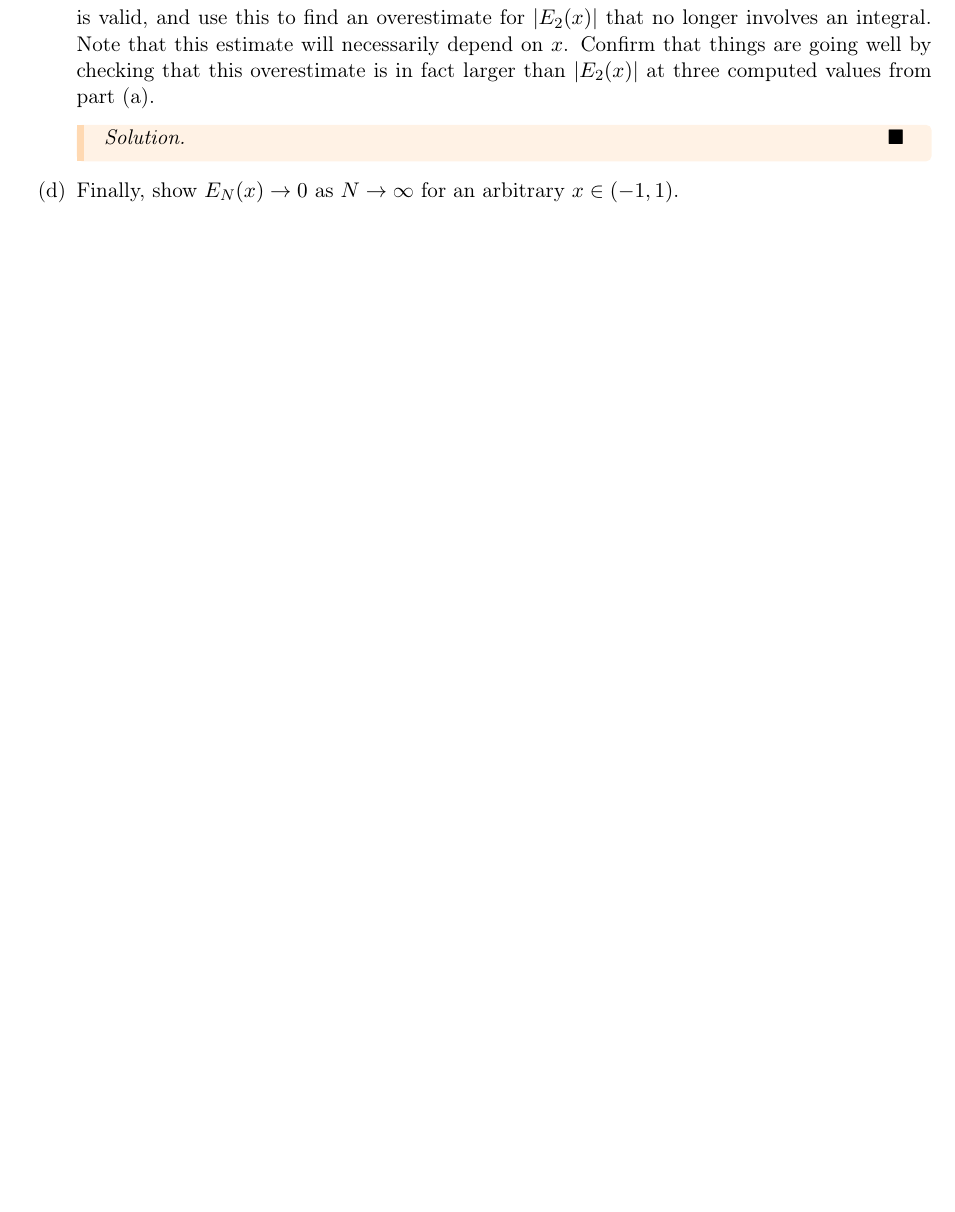
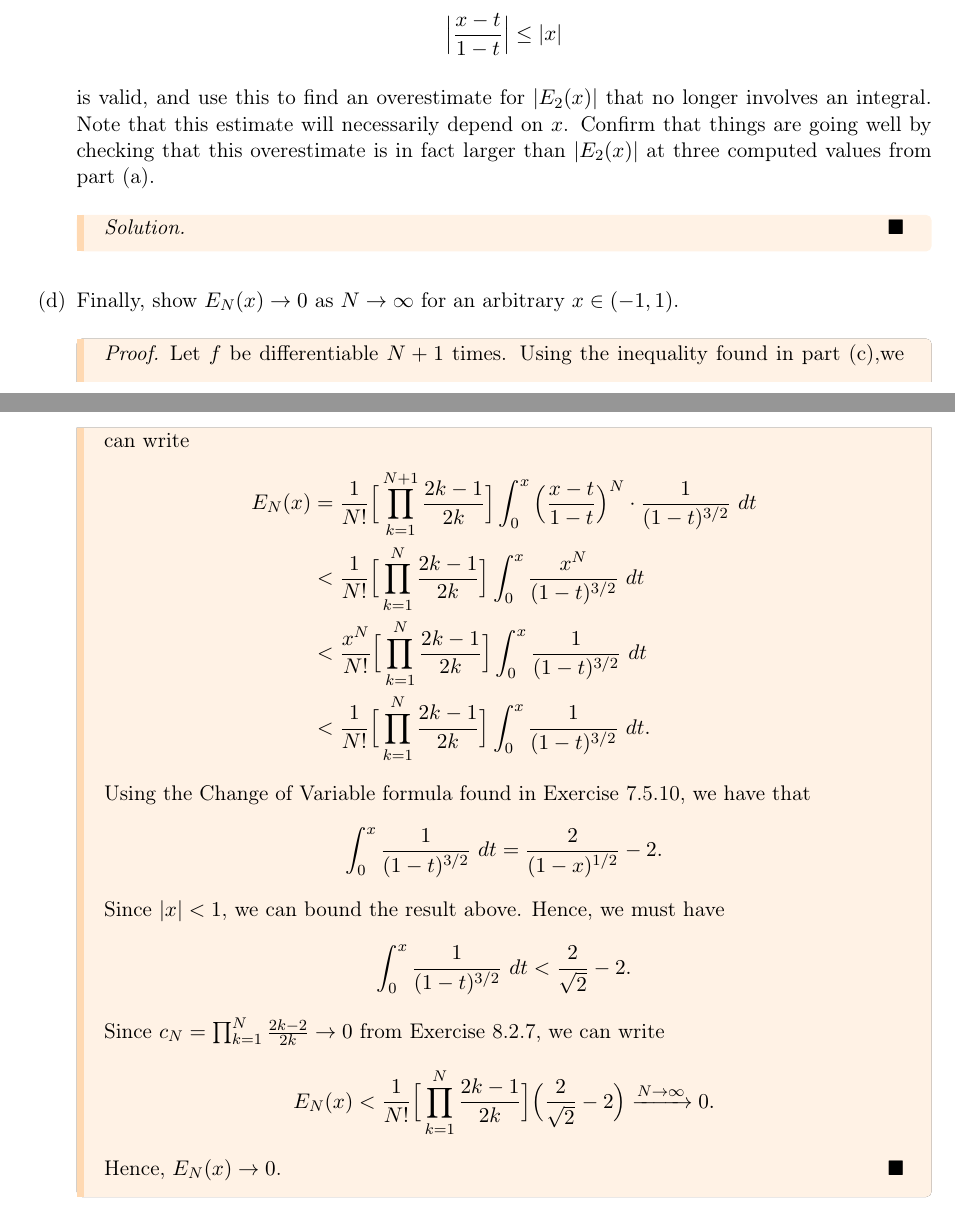
Before and after one commit to LanceRemigio/notes, a LaTeX thesis (Analysis/main.tex, which reads Analysis/chapter/ch8/8.3/chap8.3.tex): part of page 165 of 165 before the commit and two parts of pages 164 and 165 of 165 after it, the two joined at a grey line, cut at the place of the change, the shorter picture padded with empty space. Compiled offline with pdfLaTeX.

Commit message:
finished problem

```diff
--- a/Analysis/chapter/ch8/8.3/chap8.3.tex
+++ b/Analysis/chapter/ch8/8.3/chap8.3.tex
@@ -226,4 +220,20 @@ We will use this fact to now show that (4) holds.
 
         \end{proof}
     \item[(d)] Finally, show \( E_{N}(x) \to 0  \) as \( N \to \infty  \) for an arbitrary \( x \in (-1 , 1) \).
+        \begin{proof}
+        Let \( f  \) be differentiable \( N + 1  \) times. Using the inequality found in part (c),we can write
+        \begin{align*}
+            E_{N}(x) &= \frac{ 1 }{ N! }  \Big[ \prod_{k=1}^{N+1}  \frac{ 2k - 1  }{ 2k  } \Big] \int_{ 0 }^{ x  }  \Big( \frac{ x -t  }{ 1 - t  }  \Big)^{N } \cdot \frac{ 1 }{ (1-t)^{3/2} } \  dt   \\
+                     &< \frac{ 1 }{ N! } \Big[ \prod_{k=1}^{N} \frac{ 2k - 1  }{ 2k  } \Big]  \int_{ 0 }^{ x }  \frac{ x^{N} }{  (1-t)^{3/2} } \  dt \\
+                     &< \frac{ x^{N} }{ N! }  \Big[ \prod_{k=1}^{N} \frac{ 2k - 1  }{ 2k  }\Big] \int_{ 0 }^{ x  }  \frac{ 1 }{ (1-t)^{3/2} } \  dt \\
+                     &< \frac{ 1 }{ N! }  \Big[ \prod_{k=1}^{N} \frac{ 2k - 1  }{ 2k  }\Big] \int_{ 0 }^{ x }  \frac{ 1 }{ (1-t)^{3/2} } \  dt.
+        \end{align*}
+        Using the Change of Variable formula found in Exercise 7.5.10, we have that
+        \[  \int_{ 0 }^{ x }  \frac{ 1 }{ (1-t)^{3/2} } \  dt = \frac{ 2 }{ (1-x)^{1/2} } - 2.  \]
+        Since \( | x  | < 1  \), we can bound the result above. Hence, we must have
+        \[  \int_{ 0 }^{ x }  \frac{ 1 }{ (1-t)^{3/2}  } \ dt < \frac{ 2 }{ \sqrt{ 2 }  } - 2.  \]
+        Since \( c_{N} = \prod_{k=1}^{N} \frac{ 2k-2 }{ 2k } \to 0  \) from Exercise 8.2.7, we can write
+        \[  E_{N}(x) < \frac{ 1 }{ N! } \Big[ \prod_{k=1}^{N} \frac{ 2k-1 }{ 2k }  \Big] \Big( \frac{ 2 }{ \sqrt{ 2 }  }  - 2  \Big) \xrightarrow{N\rightarrow\infty} 0.  \]
+        Hence, \( E_{N}(x) \to 0  \).
+        \end{proof}
 \end{enumerate}
```
Also changed, not shown: Analysis/chapter/ch8/8.2/chap8.2.tex (+1 -1 lines), Analysis/main.pdf, Analysis/chapter/ch8/8.3/chap8.3.tex (6 more changed lines).
